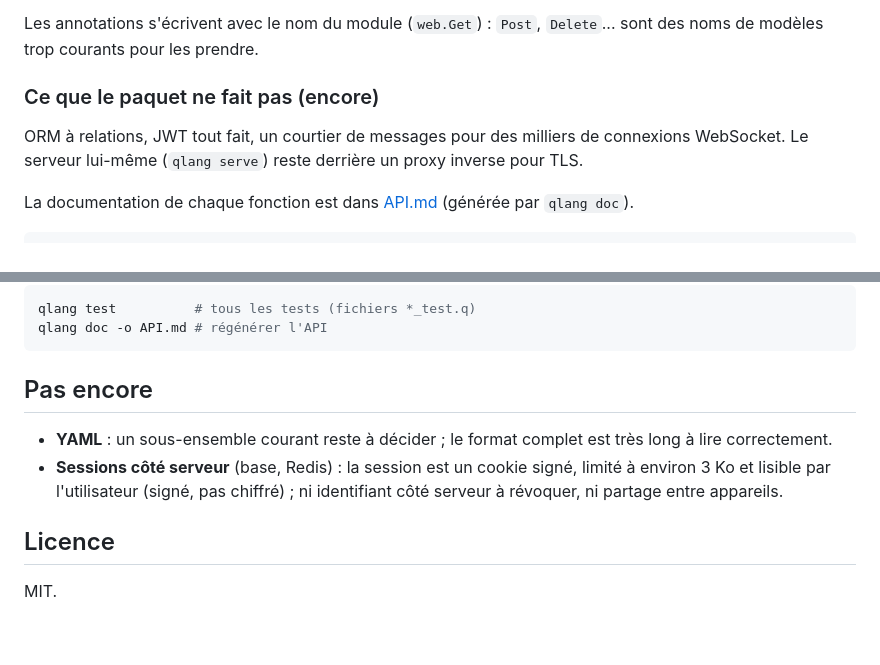
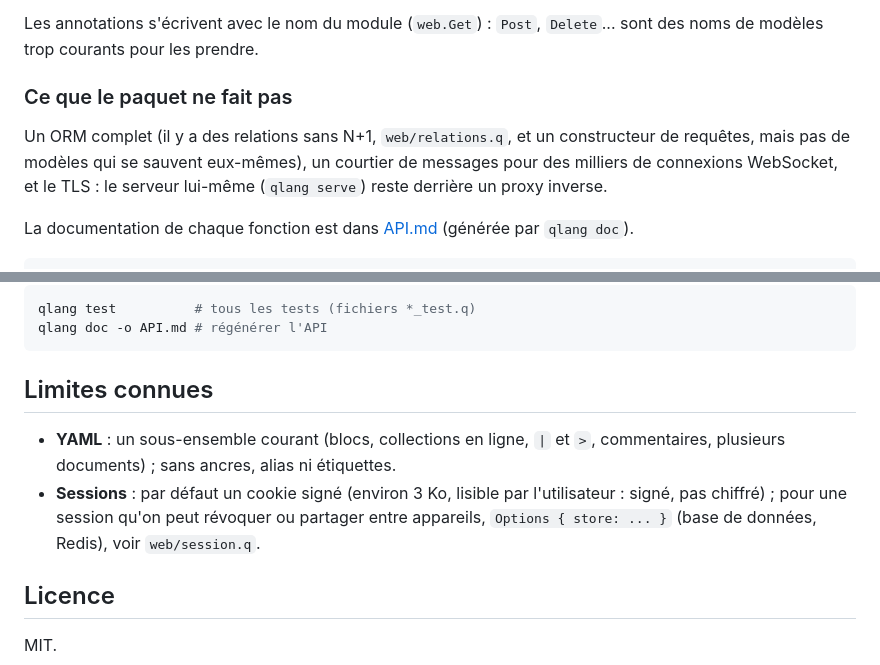
Before and after one commit to quenti77/qlang-std, a Markdown page: README.md, 2 parts joined by grey strips. Rendered like a GitHub page; blank space fills up the shorter version.

Commit message:
README: what the package does not do, and the known limits, as they are today (YAML, JWT, relations and server-side sessions exist)
Co-Authored-By: Claude Sonnet 5.5 <noreply@anthropic.com>

````diff
--- a/README.md
+++ b/README.md
@@ -164,10 +164,11 @@ passe et tâches est dans [`examples/tasks`](examples/tasks) ; le guide du site
 Les annotations s'écrivent avec le nom du module (`web.Get`) : `Post`, `Delete`... sont des noms de
 modèles trop courants pour les prendre.
 
-### Ce que le paquet ne fait pas (encore)
+### Ce que le paquet ne fait pas
 
-ORM à relations, JWT tout fait, un courtier de messages pour des milliers de connexions WebSocket. Le
-serveur lui-même (`qlang serve`) reste derrière un proxy inverse pour TLS.
+Un ORM complet (il y a des relations sans N+1, `web/relations.q`, et un constructeur de requêtes, mais pas de modèles qui se
+sauvent eux-mêmes), un courtier de messages pour des milliers de connexions WebSocket, et le TLS : le serveur lui-même
+(`qlang serve`) reste derrière un proxy inverse.
 
 La documentation de chaque fonction est dans [API.md](API.md) (générée par `qlang doc`).
 
@@ -192,12 +193,12 @@ qlang test          # tous les tests (fichiers *_test.q)
 qlang doc -o API.md # régénérer l'API
 ```
 
-## Pas encore
+## Limites connues
 
-- **YAML** : un sous-ensemble courant reste à décider ; le format complet est très long à lire
-  correctement.
-- **Sessions côté serveur** (base, Redis) : la session est un cookie signé, limité à environ 3 Ko et lisible par
-  l'utilisateur (signé, pas chiffré) ; ni identifiant côté serveur à révoquer, ni partage entre appareils.
+- **YAML** : un sous-ensemble courant (blocs, collections en ligne, `|` et `>`, commentaires, plusieurs documents) ; sans
+  ancres, alias ni étiquettes.
+- **Sessions** : par défaut un cookie signé (environ 3 Ko, lisible par l'utilisateur : signé, pas chiffré) ; pour une session
+  qu'on peut révoquer ou partager entre appareils, `Options { store: ... }` (base de données, Redis), voir `web/session.q`.
 
 ## Licence
 
````
